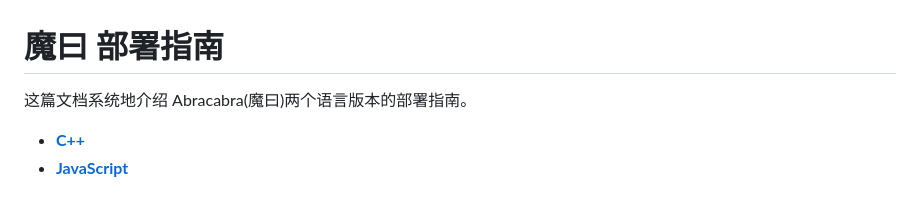
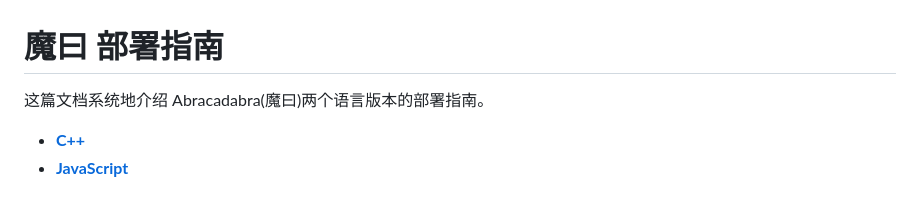
Before and after one commit to nonomal/Abracadabra, a Markdown page: DEPLOY.md, the part around the change. Drawn GitHub-style.

Commit message:
Fix typo

```diff
--- a/DEPLOY.md
+++ b/DEPLOY.md
@@ -1,6 +1,6 @@
 # 魔曰 部署指南
 
-这篇文档系统地介绍 Abracabra(魔曰)两个语言版本的部署指南。
+这篇文档系统地介绍 Abracadabra(魔曰)两个语言版本的部署指南。
 
 - [**C++**](#c-命令行)
 - [**JavaScript**](#javascript-npm-库)
```
